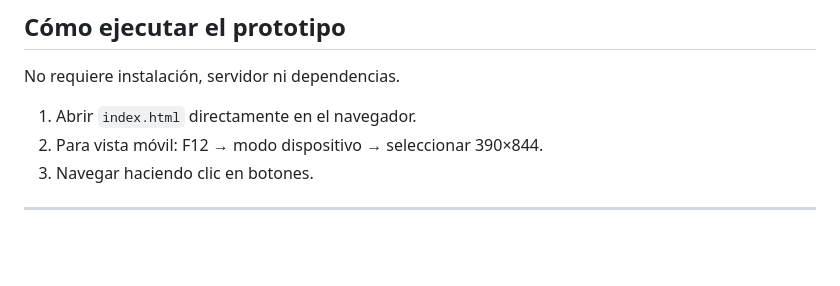
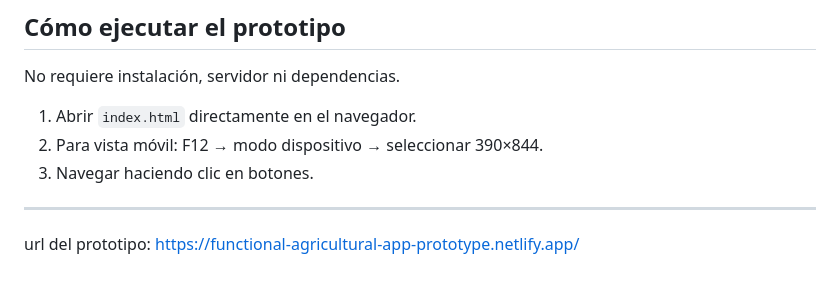
Before and after one commit to Abemilek/functional_agricultural_app_prototype, a Markdown page: README.md, the part around the change. GitHub-like rendering; blank space fills up the shorter version.

Commit message:
updated readme with deployed prototype url

```diff
--- a/README.md
+++ b/README.md
@@ -183,3 +183,5 @@ No requiere instalación, servidor ni dependencias.
 3. Navegar haciendo clic en botones.
 
 ---
+
+url del prototipo: https://functional-agricultural-app-prototype.netlify.app/
```
